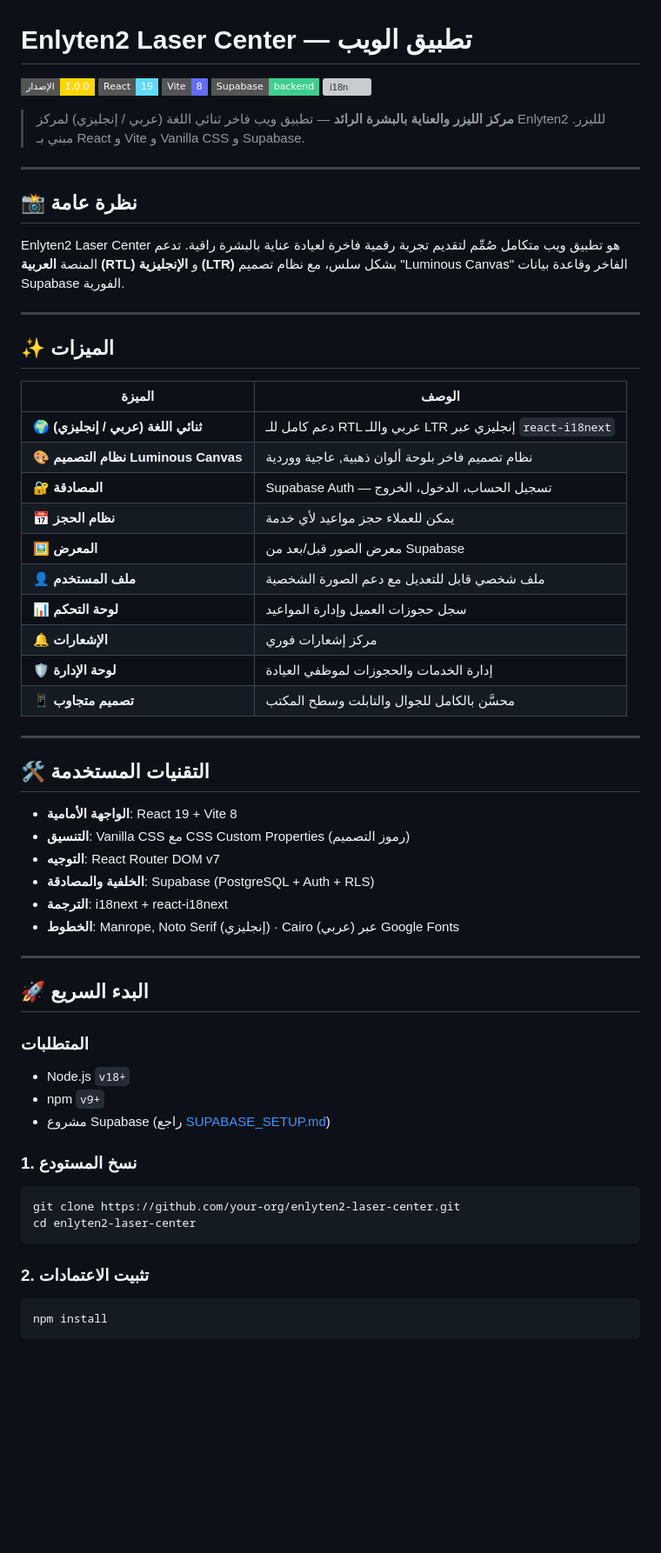
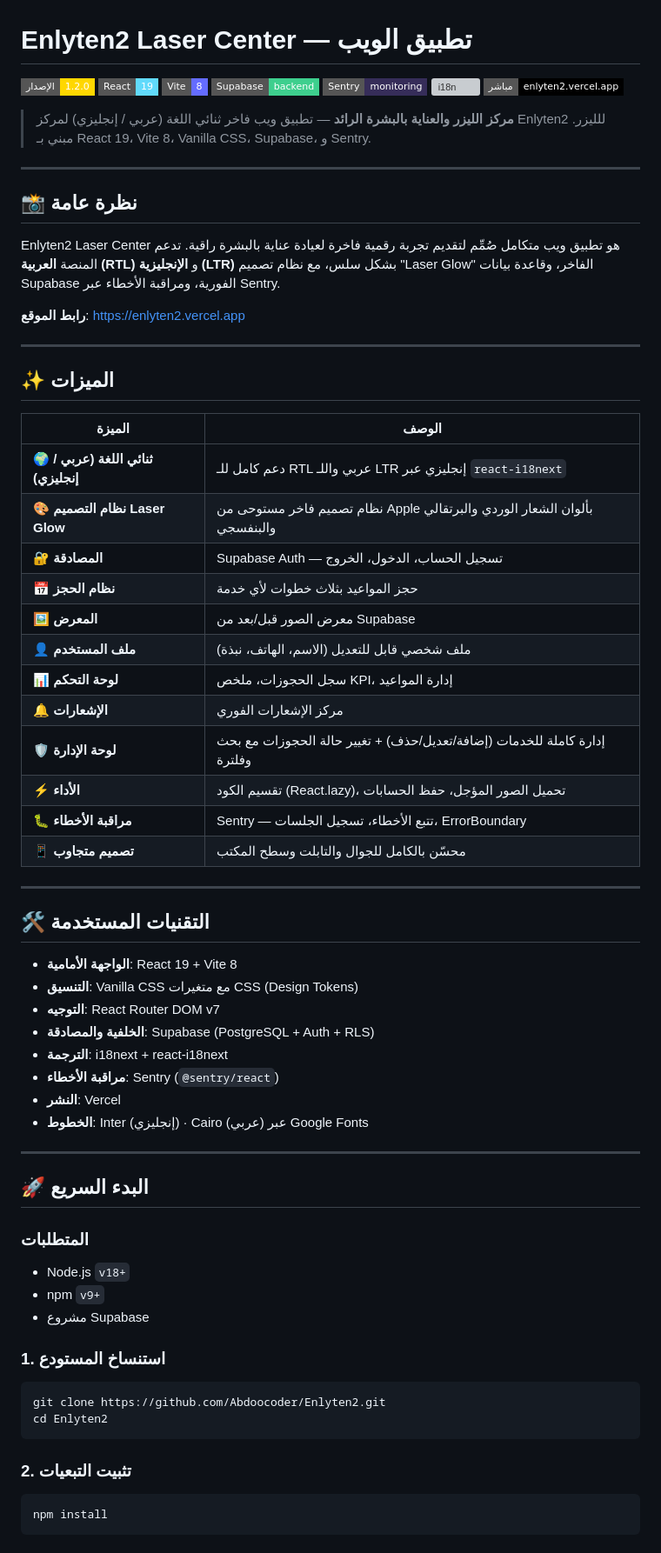
Before and after one commit to Abdoocoder/Enlyten2, a Markdown page: README.ar.md, the part around one of its changes. Shown at 87% size. GitHub-like rendering; badges without logos; blank space fills up the shorter version; grey boxes are pictures that could not be loaded.

````diff
--- a/README.ar.md
+++ b/README.ar.md
@@ -2,19 +2,23 @@
 
 # Enlyten2 Laser Center — تطبيق الويب
 
-[![الإصدار](https://img.shields.io/badge/الإصدار-1.0.0-gold?style=flat-square)](package.json)
+[![الإصدار](https://img.shields.io/badge/الإصدار-1.2.0-gold?style=flat-square)](package.json)
 [![React](https://img.shields.io/badge/React-19-61DAFB?style=flat-square&logo=react)](https://react.dev)
 [![Vite](https://img.shields.io/badge/Vite-8-646CFF?style=flat-square&logo=vite)](https://vitejs.dev)
 [![Supabase](https://img.shields.io/badge/Supabase-backend-3ECF8E?style=flat-square&logo=supabase)](https://supabase.com)
+[![Sentry](https://img.shields.io/badge/Sentry-monitoring-362D59?style=flat-square&logo=sentry)](https://sentry.io)
 [![i18n](https://img.shields.io/badge/i18n-عربي%20%2F%20إنجليزي-orange?style=flat-square)](src/locales)
+[![مباشر](https://img.shields.io/badge/مباشر-enlyten2.vercel.app-black?style=flat-square&logo=vercel)](https://enlyten2.vercel.app)
 
-> **مركز الليزر والعناية بالبشرة الرائد** — تطبيق ويب فاخر ثنائي اللغة (عربي / إنجليزي) لمركز Enlyten2 للليزر. مبني بـ React و Vite و Vanilla CSS و Supabase.
+> **مركز الليزر والعناية بالبشرة الرائد** — تطبيق ويب فاخر ثنائي اللغة (عربي / إنجليزي) لمركز Enlyten2 للليزر. مبني بـ React 19، Vite 8، Vanilla CSS، Supabase، و Sentry.
 
 ---
 
 ## 📸 نظرة عامة
 
-Enlyten2 Laser Center هو تطبيق ويب متكامل صُمِّم لتقديم تجربة رقمية فاخرة لعيادة عناية بالبشرة راقية. تدعم المنصة **العربية (RTL)** و **الإنجليزية (LTR)** بشكل سلس، مع نظام تصميم "Luminous Canvas" الفاخر وقاعدة بيانات Supabase الفورية.
+Enlyten2 Laser Center هو تطبيق ويب متكامل صُمِّم لتقديم تجربة رقمية فاخرة لعيادة عناية بالبشرة راقية. تدعم المنصة **العربية (RTL)** و **الإنجليزية (LTR)** بشكل سلس، مع نظام تصميم "Laser Glow" الفاخر، وقاعدة بيانات Supabase الفورية، ومراقبة الأخطاء عبر Sentry.
+
+**رابط الموقع**: [https://enlyten2.vercel.app](https://enlyten2.vercel.app)
 
 ---
 
@@ -23,26 +27,30 @@ Enlyten2 Laser Center هو تطبيق ويب متكامل صُمِّم لتقد
 | الميزة | الوصف |
 |---|---|
 | 🌍 **ثنائي اللغة (عربي / إنجليزي)** | دعم كامل للـ RTL عربي واللـ LTR إنجليزي عبر `react-i18next` |
-| 🎨 **نظام التصميم Luminous Canvas** | نظام تصميم فاخر بلوحة ألوان ذهبية, عاجية ووردية |
+| 🎨 **نظام التصميم Laser Glow** | نظام تصميم فاخر مستوحى من Apple بألوان الشعار الوردي والبرتقالي والبنفسجي |
 | 🔐 **المصادقة** | Supabase Auth — تسجيل الحساب، الدخول، الخروج |
-| 📅 **نظام الحجز** | يمكن للعملاء حجز مواعيد لأي خدمة |
+| 📅 **نظام الحجز** | حجز المواعيد بثلاث خطوات لأي خدمة |
 | 🖼️ **المعرض** | معرض الصور قبل/بعد من Supabase |
-| 👤 **ملف المستخدم** | ملف شخصي قابل للتعديل مع دعم الصورة الشخصية |
-| 📊 **لوحة التحكم** | سجل حجوزات العميل وإدارة المواعيد |
-| 🔔 **الإشعارات** | مركز إشعارات فوري |
-| 🛡️ **لوحة الإدارة** | إدارة الخدمات والحجوزات لموظفي العيادة |
-| 📱 **تصميم متجاوب** | محسَّن بالكامل للجوال والتابلت وسطح المكتب |
+| 👤 **ملف المستخدم** | ملف شخصي قابل للتعديل (الاسم، الهاتف، نبذة) |
+| 📊 **لوحة التحكم** | سجل الحجوزات، ملخص KPI، إدارة المواعيد |
+| 🔔 **الإشعارات** | مركز الإشعارات الفوري |
+| 🛡️ **لوحة الإدارة** | إدارة كاملة للخدمات (إضافة/تعديل/حذف) + تغيير حالة الحجوزات مع بحث وفلترة |
+| ⚡ **الأداء** | تقسيم الكود (React.lazy)، تحميل الصور المؤجل، حفظ الحسابات |
+| 🐛 **مراقبة الأخطاء** | Sentry — تتبع الأخطاء، تسجيل الجلسات، ErrorBoundary |
+| 📱 **تصميم متجاوب** | محسّن بالكامل للجوال والتابلت وسطح المكتب |
 
 ---
 
 ## 🛠️ التقنيات المستخدمة
 
 - **الواجهة الأمامية**: React 19 + Vite 8
-- **التنسيق**: Vanilla CSS مع CSS Custom Properties (رموز التصميم)
+- **التنسيق**: Vanilla CSS مع متغيرات CSS (Design Tokens)
 - **التوجيه**: React Router DOM v7
 - **الخلفية والمصادقة**: Supabase (PostgreSQL + Auth + RLS)
 - **الترجمة**: i18next + react-i18next
-- **الخطوط**: Manrope, Noto Serif (إنجليزي) · Cairo (عربي) عبر Google Fonts
+- **مراقبة الأخطاء**: Sentry (`@sentry/react`)
+- **النشر**: Vercel
+- **الخطوط**: Inter (إنجليزي) · Cairo (عربي) عبر Google Fonts
 
 ---
 
@@ -52,16 +60,16 @@ Enlyten2 Laser Center هو تطبيق ويب متكامل صُمِّم لتقد
 
 - Node.js `v18+`
 - npm `v9+`
-- مشروع Supabase (راجع [SUPABASE_SETUP.md](SUPABASE_SETUP.md))
+- مشروع Supabase
 
-### 1. نسخ المستودع
+### 1. استنساخ المستودع
 
 ```bash
-git clone https://github.com/your-org/enlyten2-laser-center.git
-cd enlyten2-laser-center
+git clone https://github.com/Abdoocoder/Enlyten2.git
+cd Enlyten2
 ```
 
-### 2. تثبيت الاعتمادات
+### 2. تثبيت التبعيات
 
 ```bash
 npm install
````
Also changed, not shown: other parts of README.ar.md (+37 -94 lines).
